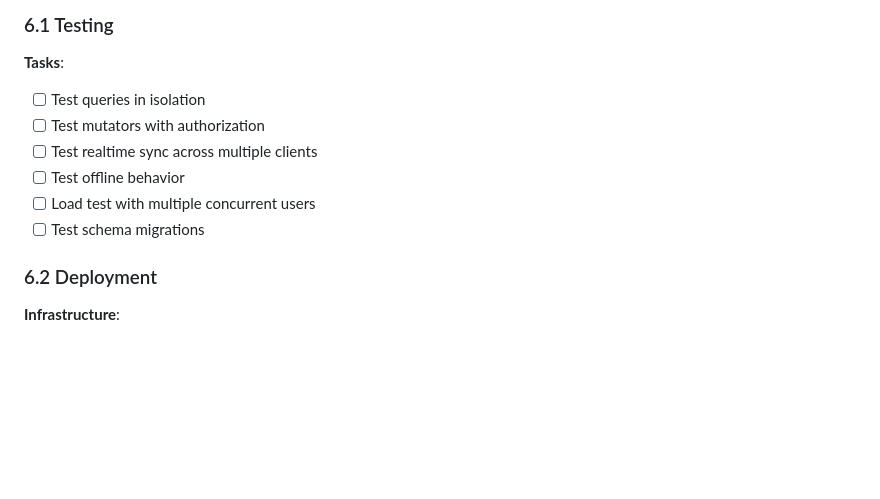
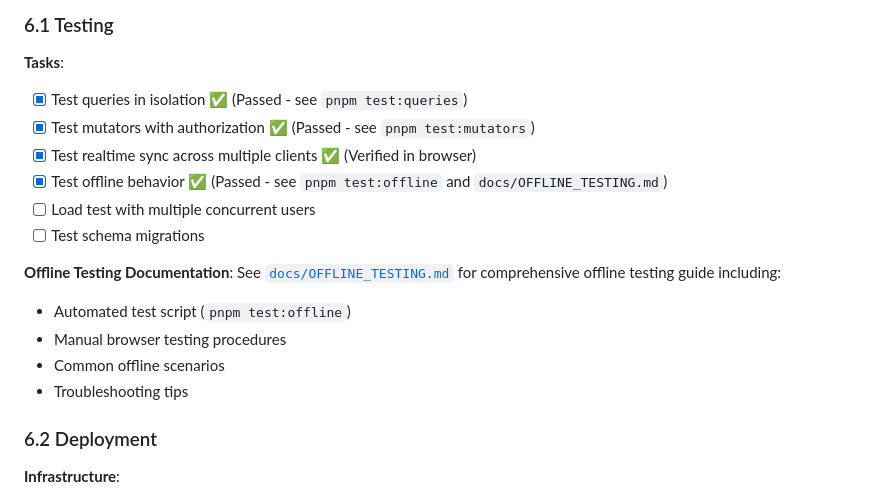
Before and after one commit to cbnsndwch/state_of_hack_night_2025, a Markdown page: docs/ZERO_SYNC_MIGRATION.md, the part around the change. Rendered like a GitHub page; blank space fills up the shorter version.

Commit message:
docs(migration): mark offline testing tasks complete

```diff
--- a/docs/ZERO_SYNC_MIGRATION.md
+++ b/docs/ZERO_SYNC_MIGRATION.md
@@ -771,12 +771,19 @@ function ConnectionIndicator() {
 
 **Tasks**:
 
-- [ ] Test queries in isolation
-- [ ] Test mutators with authorization
-- [ ] Test realtime sync across multiple clients
-- [ ] Test offline behavior
+- [x] Test queries in isolation ✅ (Passed - see `pnpm test:queries`)
+- [x] Test mutators with authorization ✅ (Passed - see `pnpm test:mutators`)
+- [x] Test realtime sync across multiple clients ✅ (Verified in browser)
+- [x] Test offline behavior ✅ (Passed - see `pnpm test:offline` and `docs/OFFLINE_TESTING.md`)
 - [ ] Load test with multiple concurrent users
 - [ ] Test schema migrations
+
+**Offline Testing Documentation**: See [`docs/OFFLINE_TESTING.md`](./OFFLINE_TESTING.md) for comprehensive offline testing guide including:
+
+- Automated test script (`pnpm test:offline`)
+- Manual browser testing procedures
+- Common offline scenarios
+- Troubleshooting tips
 
 ### 6.2 Deployment
 
```
